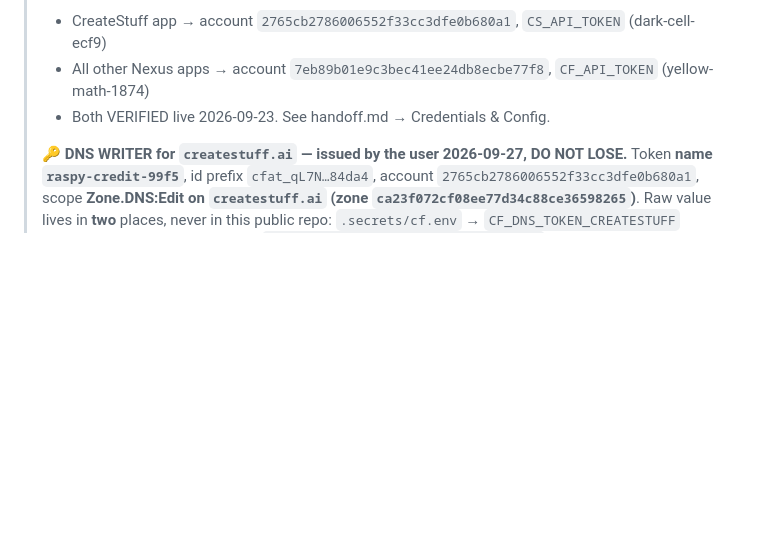
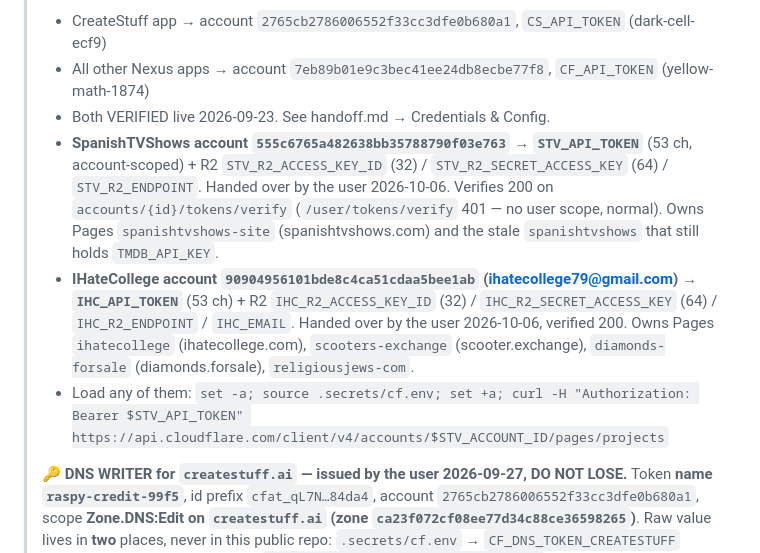
Before and after one commit to placebetsai/nexus-ai-suite, a Markdown page: plan.md, the part around the change. GitHub-like rendering; blank space fills up the shorter version.

Commit message:
docs: register STV (555c6765) and IHC (90904956) account tokens — names/paths/lengths only, values stay in .secrets/cf.env

```diff
--- a/plan.md
+++ b/plan.md
@@ -8,6 +8,9 @@
 > - CreateStuff app → account `2765cb2786006552f33cc3dfe0b680a1`, `CS_API_TOKEN` (dark-cell-ecf9)
 > - All other Nexus apps → account `7eb89b01e9c3bec41ee24db8ecbe77f8`, `CF_API_TOKEN` (yellow-math-1874)
 > - Both VERIFIED live 2026-09-23. See handoff.md → Credentials & Config.
+> - **SpanishTVShows account `555c6765a482638bb35788790f03e763` → `STV_API_TOKEN`** (53 ch, account-scoped) + R2 `STV_R2_ACCESS_KEY_ID` (32) / `STV_R2_SECRET_ACCESS_KEY` (64) / `STV_R2_ENDPOINT`. Handed over by the user 2026-10-06. Verifies 200 on `accounts/{id}/tokens/verify` (`/user/tokens/verify` 401 — no user scope, normal). Owns Pages `spanishtvshows-site` (spanishtvshows.com) and the stale `spanishtvshows` that still holds `TMDB_API_KEY`.
+> - **IHateCollege account `90904956101bde8c4ca51cdaa5bee1ab` (ihatecollege79@gmail.com) → `IHC_API_TOKEN`** (53 ch) + R2 `IHC_R2_ACCESS_KEY_ID` (32) / `IHC_R2_SECRET_ACCESS_KEY` (64) / `IHC_R2_ENDPOINT` / `IHC_EMAIL`. Handed over by the user 2026-10-06, verified 200. Owns Pages `ihatecollege` (ihatecollege.com), `scooters-exchange` (scooter.exchange), `diamonds-forsale` (diamonds.forsale), `religiousjews-com`.
+> - Load any of them: `set -a; source .secrets/cf.env; set +a; curl -H "Authorization: Bearer $STV_API_TOKEN" https://api.cloudflare.com/client/v4/accounts/$STV_ACCOUNT_ID/pages/projects`
 >
 > **🔑 DNS WRITER for `createstuff.ai` — issued by the user 2026-09-27, DO NOT LOSE.** Token **name `raspy-credit-99f5`**, id prefix `cfat_qL7N…84da4`, account `2765cb2786006552f33cc3dfe0b680a1`, scope **Zone.DNS:Edit on `createstuff.ai` (zone `ca23f072cf08ee77d34c88ce36598265`)**. Raw value lives in **two** places, never in this public repo: `.secrets/cf.env` → `CF_DNS_TOKEN_CREATESTUFF` (gitignored), and the private repo `placebetsai/joffe-federation-memory` → `memory/reference_cf_dns_createstuff_token.md`. It is the **only** credential found on this machine that can write DNS to that zone: the three older tokens in `.secrets/cf.env` (`CF_API_TOKEN`, `CF_DNS_TOKEN`, `CS_API_TOKEN`) and all 15 GitHub Actions secrets across 13 other repos return `error 10000` / `403` on it. **Never suggest rotating or revoking it**; if it returns 401/403, tell the user immediately so a replacement can be issued.
 > - Load it: `set -a; source .secrets/cf.env; set +a; curl -H "Authorization: Bearer $CF_DNS_TOKEN_CREATESTUFF" "https://api.cloudflare.com/client/v4/zones/$CREATESTUFF_ZONE_ID/dns_records"`
```
Also changed, not shown: HANDOFF-2026-10-06.md (+3 -3 lines).
